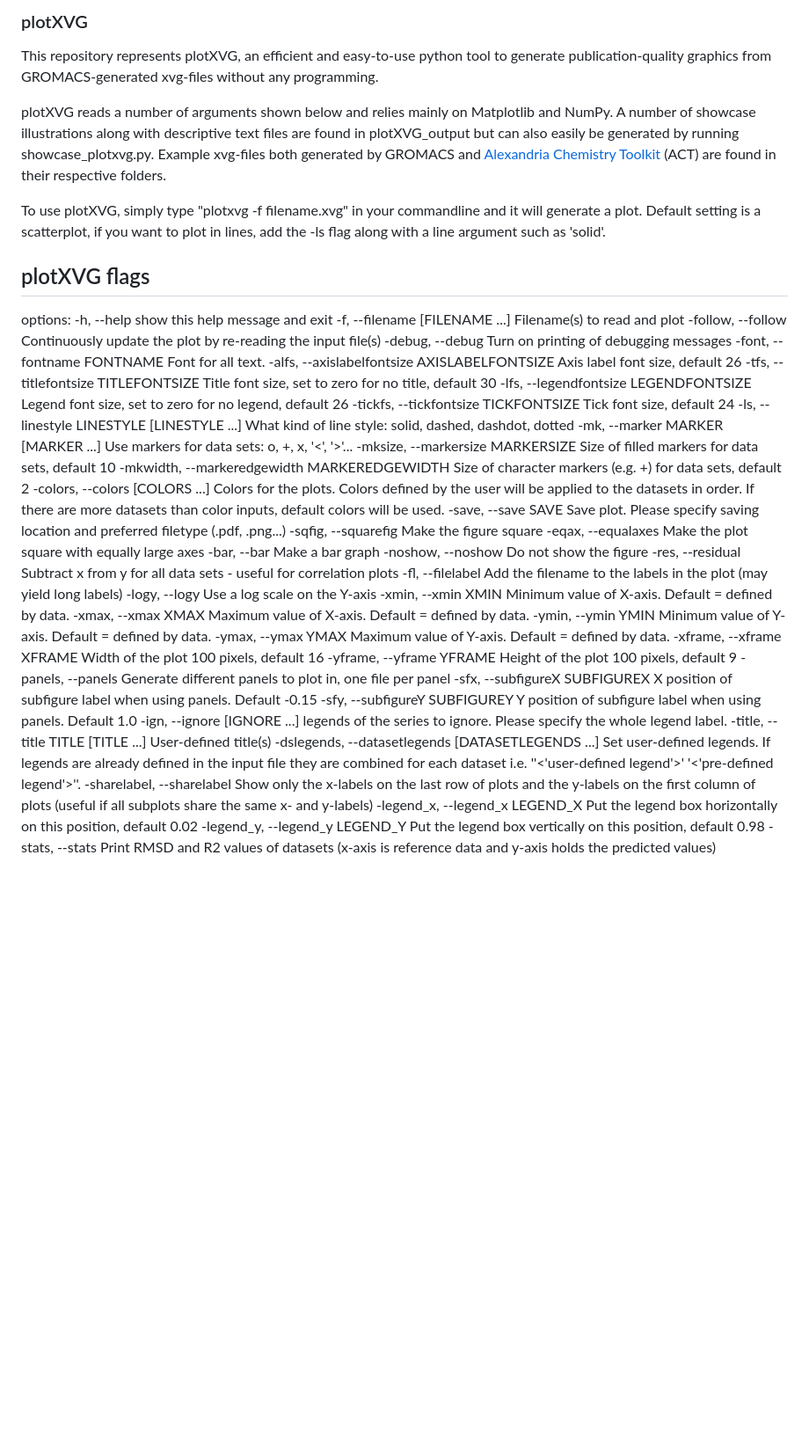
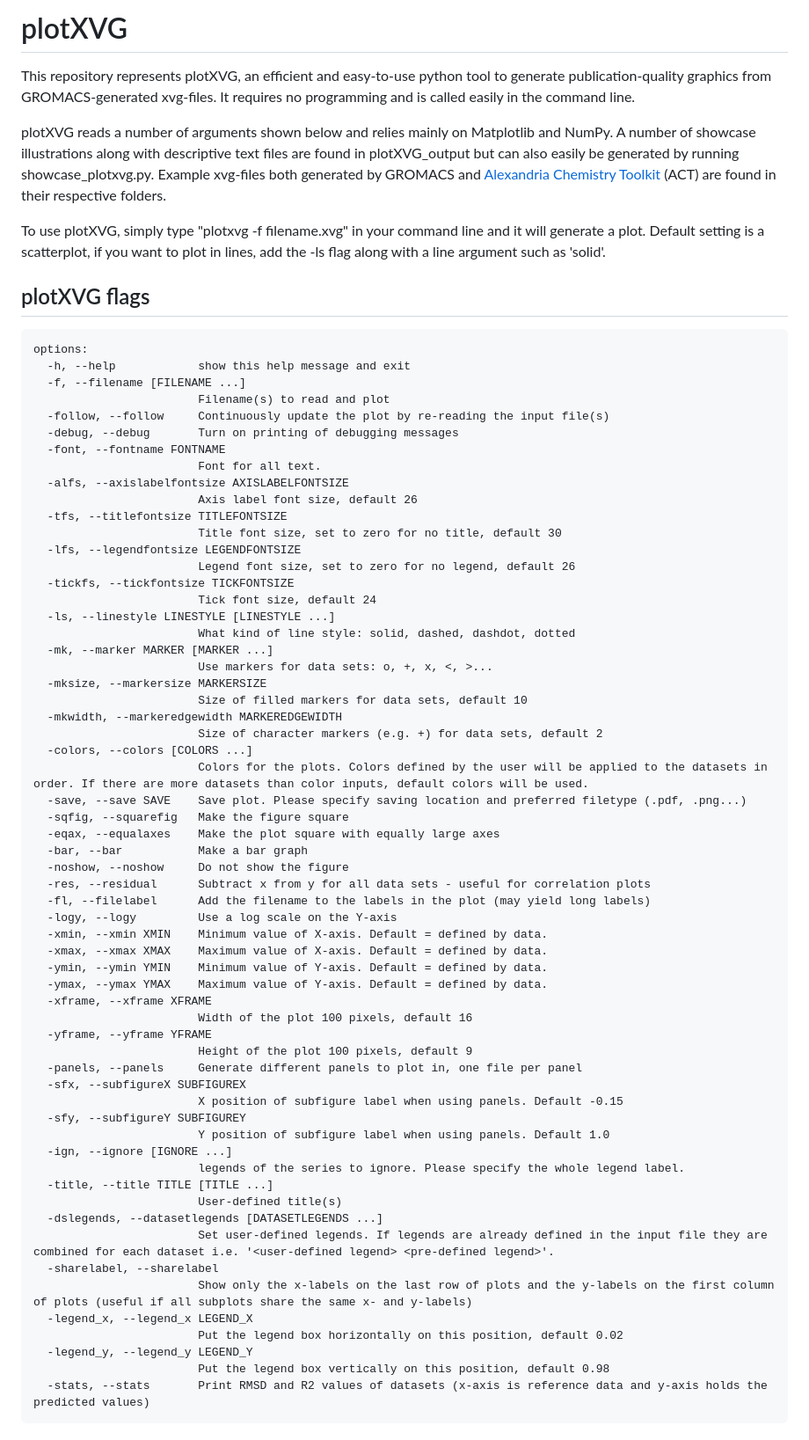
Before and after one commit to AlexandriaChemistry/plotXVG, a Markdown page: README.md, the part around the change. Shown: that part at 88% size. GitHub-like rendering; blank space fills up the shorter version.

Commit message:
Update README
A small description of plotXVG along with a code formatted part of all the flags.

````diff
--- a/README.md
+++ b/README.md
@@ -1,11 +1,12 @@
-### plotXVG
-This repository represents plotXVG, an efficient and easy-to-use python tool to generate publication-quality graphics from GROMACS-generated xvg-files without any programming.
+# plotXVG
+This repository represents plotXVG, an efficient and easy-to-use python tool to generate publication-quality graphics from GROMACS-generated xvg-files. It requires no programming and is called easily in the command line.
 
 plotXVG reads a number of arguments shown below and relies mainly on Matplotlib and NumPy. A number of showcase illustrations along with descriptive text files are found in plotXVG_output but can also easily be generated by running showcase_plotxvg.py. Example xvg-files both generated by GROMACS and [Alexandria Chemistry Toolkit](https://github.com/AlexandriaChemistry/ACT) (ACT) are found in their respective folders.
 
-To use plotXVG, simply type "plotxvg -f filename.xvg" in your commandline and it will generate a plot. Default setting is a scatterplot, if you want to plot in lines, add the -ls flag along with a line argument such as 'solid'.
+To use plotXVG, simply type "plotxvg -f filename.xvg" in your command line and it will generate a plot. Default setting is a scatterplot, if you want to plot in lines, add the -ls flag along with a line argument such as 'solid'.
 
 ## plotXVG flags
+```
 options:
   -h, --help            show this help message and exit
   -f, --filename [FILENAME ...]
@@ -25,7 +26,7 @@ options:
   -ls, --linestyle LINESTYLE [LINESTYLE ...]
                         What kind of line style: solid, dashed, dashdot, dotted
   -mk, --marker MARKER [MARKER ...]
-                        Use markers for data sets: o, +, x, '<', '>'...
+                        Use markers for data sets: o, +, x, <, >...
   -mksize, --markersize MARKERSIZE
                         Size of filled markers for data sets, default 10
   -mkwidth, --markeredgewidth MARKEREDGEWIDTH
@@ -58,7 +59,7 @@ options:
   -title, --title TITLE [TITLE ...]
                         User-defined title(s)
   -dslegends, --datasetlegends [DATASETLEGENDS ...]
-                        Set user-defined legends. If legends are already defined in the input file they are combined for each dataset i.e. ''<'user-defined legend'>' '<'pre-defined legend'>''.
+                        Set user-defined legends. If legends are already defined in the input file they are combined for each dataset i.e. '<user-defined legend> <pre-defined legend>'.
   -sharelabel, --sharelabel
                         Show only the x-labels on the last row of plots and the y-labels on the first column of plots (useful if all subplots share the same x- and y-labels)
   -legend_x, --legend_x LEGEND_X
@@ -66,3 +67,4 @@ options:
   -legend_y, --legend_y LEGEND_Y
                         Put the legend box vertically on this position, default 0.98
   -stats, --stats       Print RMSD and R2 values of datasets (x-axis is reference data and y-axis holds the predicted values)
+  ```
````
